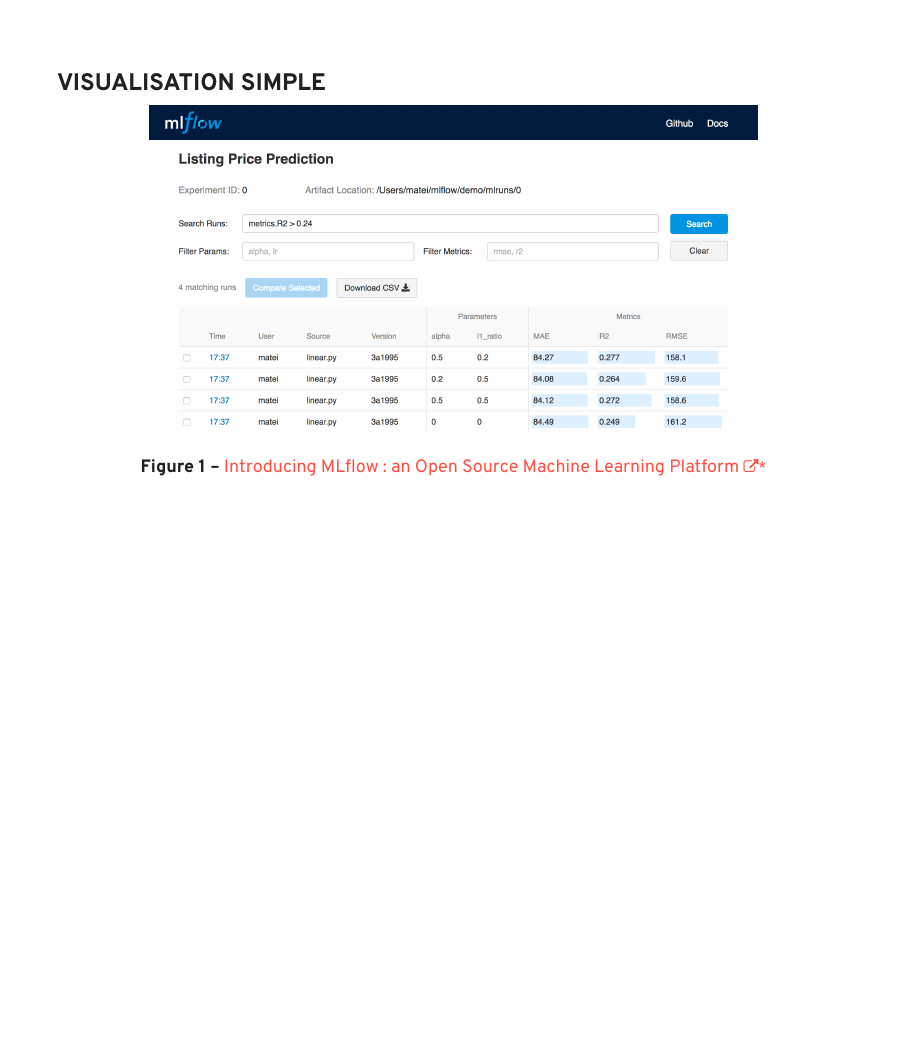
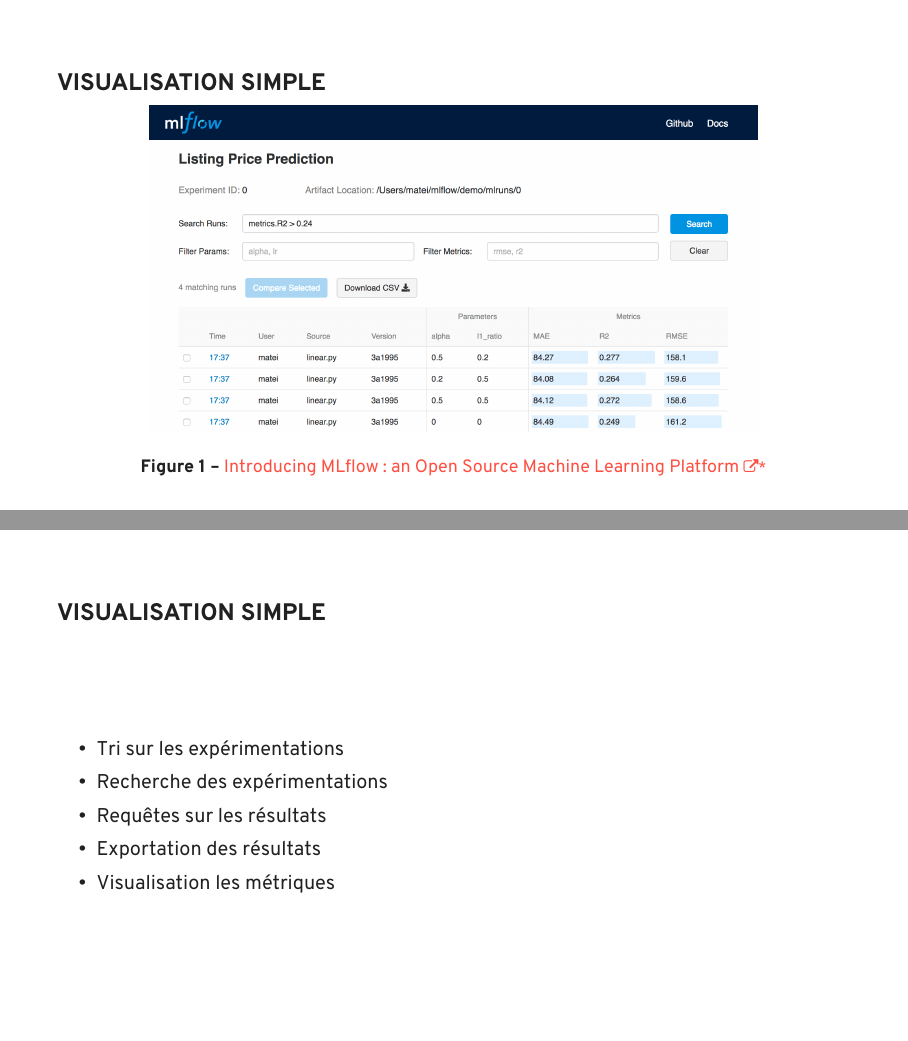
Before and after one commit to davebulaval/gestion-configuration-resultats, LaTeX slides (presentation/Webinaire-GECR.tex): page 35 of 45 before the commit and pages 35 and 36 of 46 after it, the two joined at a grey line, the shorter picture padded with empty space. The pictures show the PDF file presentation/Webinaire-GECR.pdf that the author committed with the source.

Commit message:
improvement of mlflow section

```diff
--- a/presentation/Webinaire-GECR.tex
+++ b/presentation/Webinaire-GECR.tex
@@ -589,6 +589,16 @@
 		\end{figure}
 	\end{frame}
 
+	\begin{frame}{Visualisation simple}
+		\begin{itemize}
+			\item Tri sur les expérimentations
+			\item Recherche des expérimentations
+			\item Requêtes sur les résultats
+			\item Exportation des résultats
+			\item Visualisation les métriques
+		\end{itemize}
+	\end{frame}
+
 
 	\begin{frame}{Intégration avec \link{https://poutyne.org/}{Poutyne}}
 		La version de \guillemet{base} implique de
```
Also changed, not shown: presentation/Webinaire-GECR.pdf.
